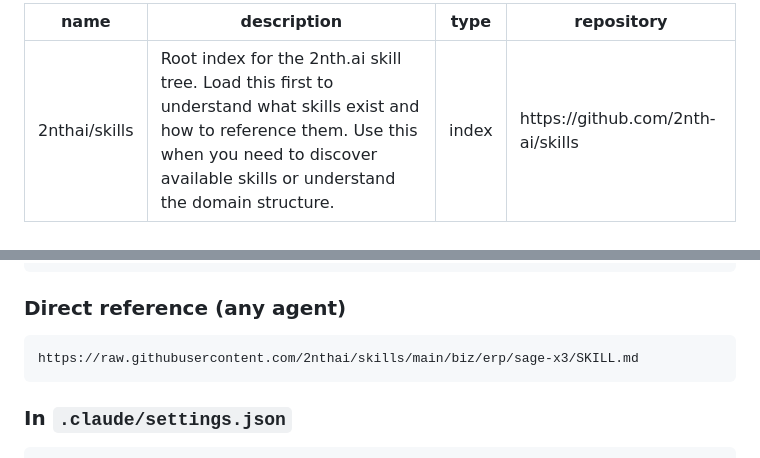
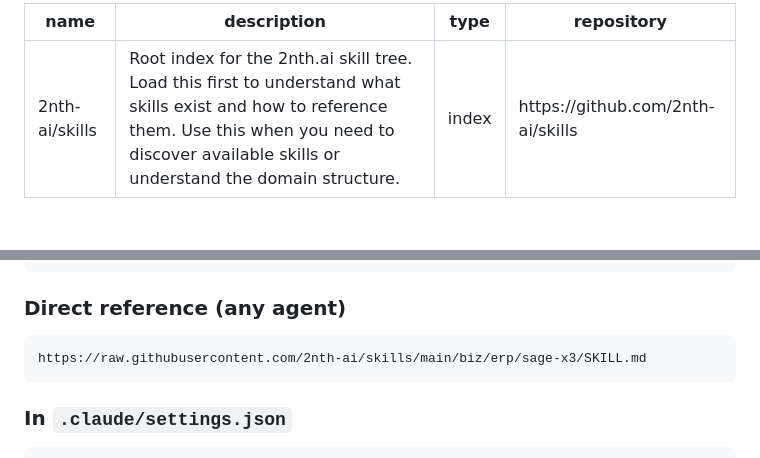
Before and after one commit to 2nth-ai/skills, a Markdown page: SKILLS.md, 2 parts joined by grey strips. Drawn GitHub-style.

Commit message:
fix: correct org name 2nthai → 2nth-ai in raw GitHub URLs

````diff
--- a/SKILLS.md
+++ b/SKILLS.md
@@ -1,5 +1,5 @@
 ---
-name: 2nthai/skills
+name: 2nth-ai/skills
 description: Root index for the 2nth.ai skill tree. Load this first to understand what skills exist and how to reference them. Use this when you need to discover available skills or understand the domain structure.
 type: index
 repository: https://github.com/2nth-ai/skills
@@ -113,7 +113,7 @@ npx skills add biz/erp/sage-x3
 
 ### Direct reference (any agent)
 ```
-https://raw.githubusercontent.com/2nthai/skills/main/biz/erp/sage-x3/SKILL.md
+https://raw.githubusercontent.com/2nth-ai/skills/main/biz/erp/sage-x3/SKILL.md
 ```
 
 ### In `.claude/settings.json`
````
Also changed, not shown: 1 other file.
